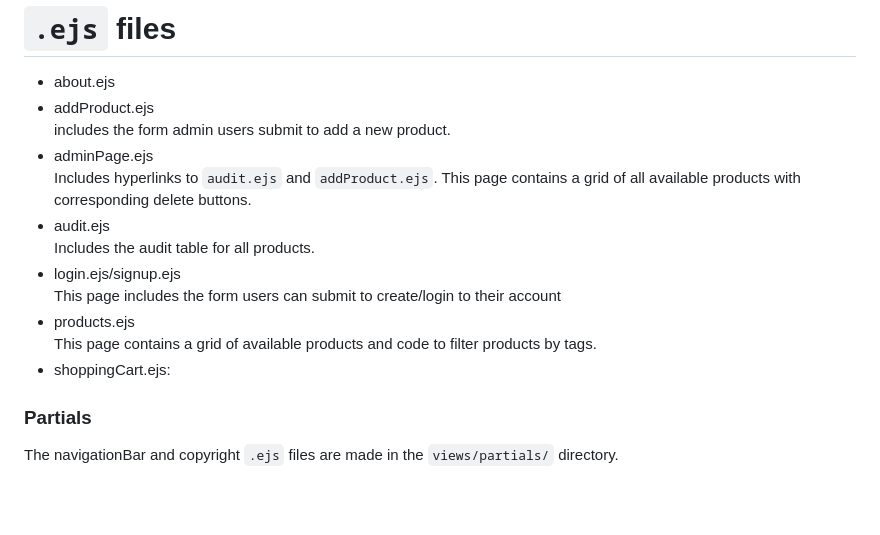
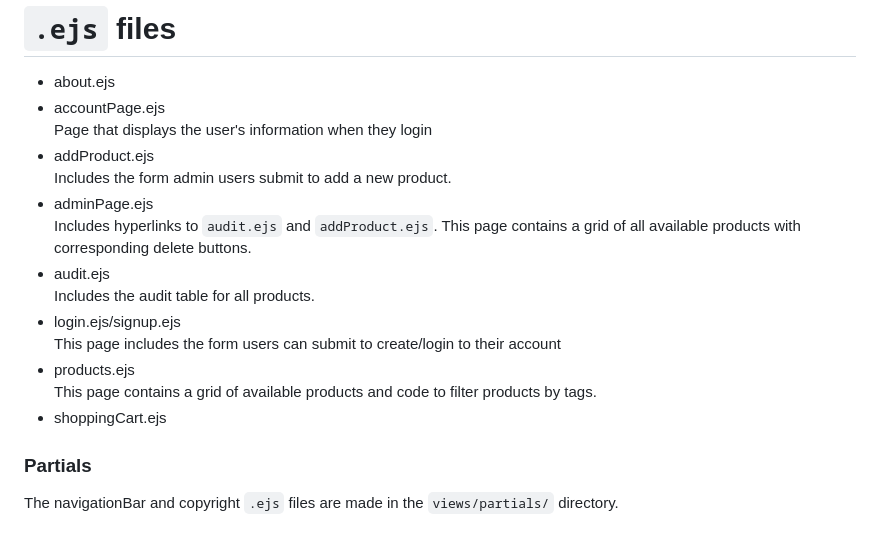
Before and after one commit to Bortiz25/pet-store-website, a Markdown page: README.md, the part around the change. GitHub-like rendering; blank space fills up the shorter version.

```diff
--- a/README.md
+++ b/README.md
@@ -256,8 +256,10 @@ Example of a `index.js` file that is rendering the index page using the routes.
 
  # `.ejs` files
 - about.ejs
+- accountPage.ejs
+   Page that displays the user's information when they login
 - addProduct.ejs
-    includes the form admin users submit to add a new product.
+    Includes the form admin users submit to add a new product.
 - adminPage.ejs
     Includes hyperlinks to `audit.ejs` and `addProduct.ejs`. This page contains a grid of all available products with corresponding delete buttons.
 - audit.ejs
@@ -267,7 +269,7 @@ Example of a `index.js` file that is rendering the index page using the routes.
 - products.ejs
    This page contains a grid of available products and code to filter
    products by tags.
-- shoppingCart.ejs:
+- shoppingCart.ejs
 
 
 ### Partials
```
